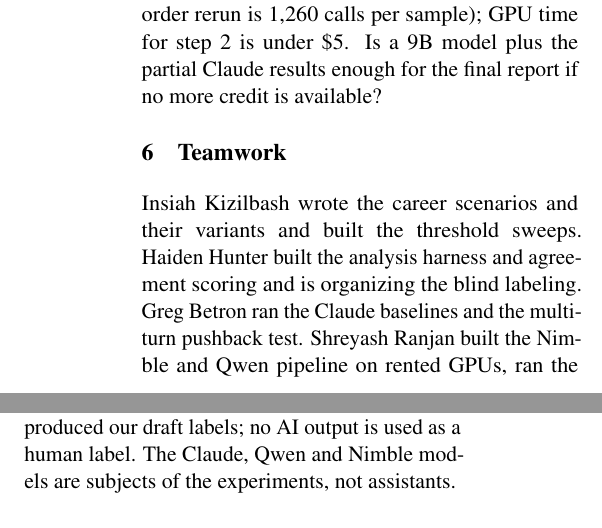
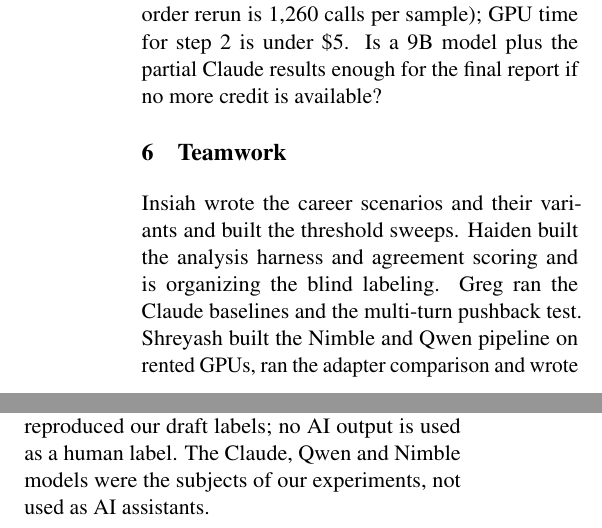
Before and after one commit to codingshreyash/when-should-advice-change, a LaTeX paper (report/midterm.tex): two parts of the columns of page 3 of 4, joined at a grey line, cut so that both start at the same text. Compiled offline with pdfLaTeX.

Commit message:
Midterm: first names in Teamwork (#12)

```diff
--- a/report/midterm.tex
+++ b/report/midterm.tex
@@ -200,11 +200,11 @@
 
 \section{Teamwork}
 
-Insiah Kizilbash wrote the career scenarios and their variants and built the
-threshold sweeps. Haiden Hunter built the analysis harness and agreement scoring and is
-organizing the blind labeling. Greg Betron ran the Claude baselines and the multi-turn
-pushback test. Shreyash Ranjan built the Nimble and Qwen pipeline on rented GPUs, ran
-the adapter comparison and wrote the report.
+Insiah wrote the career scenarios and their variants and built the threshold sweeps.
+Haiden built the analysis harness and agreement scoring and is organizing the blind
+labeling. Greg ran the Claude baselines and the multi-turn pushback test. Shreyash
+built the Nimble and Qwen pipeline on rented GPUs, ran the adapter comparison and wrote
+the report.
 
 \section{AI Usage}
 
@@ -218,7 +218,7 @@
 \textbf{Scenarios:} written by the team; AI was used only to help edit wording.
 \textbf{Labels:} an AI-produced set of reference labels was not used, because it
 reproduced our draft labels; no AI output is used as a human label. The Claude, Qwen
-and Nimble models are subjects of the experiments, not assistants.
+and Nimble models were the subjects of our experiments, not used as AI assistants.
 
 \bibliography{references}
 
```
Also changed, not shown: report/midterm.pdf.
